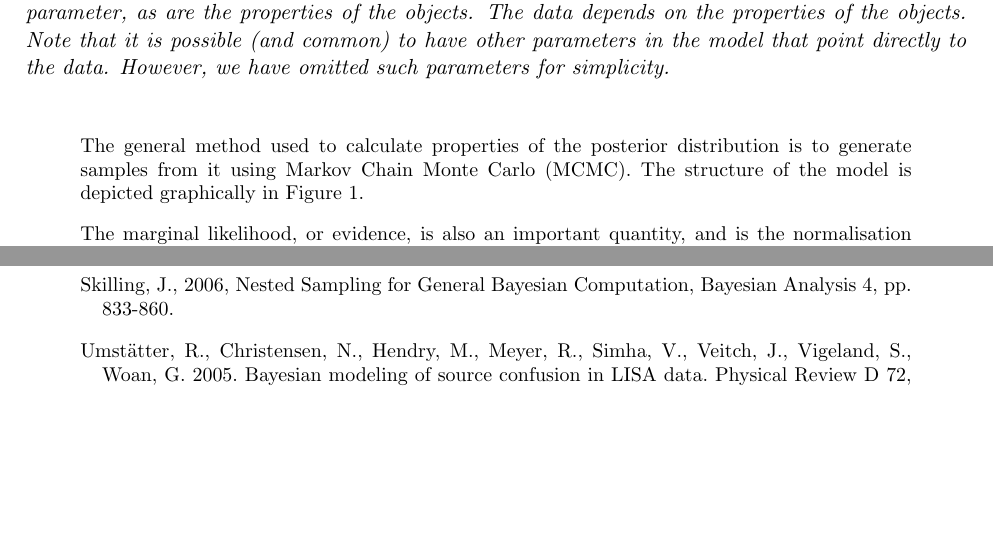
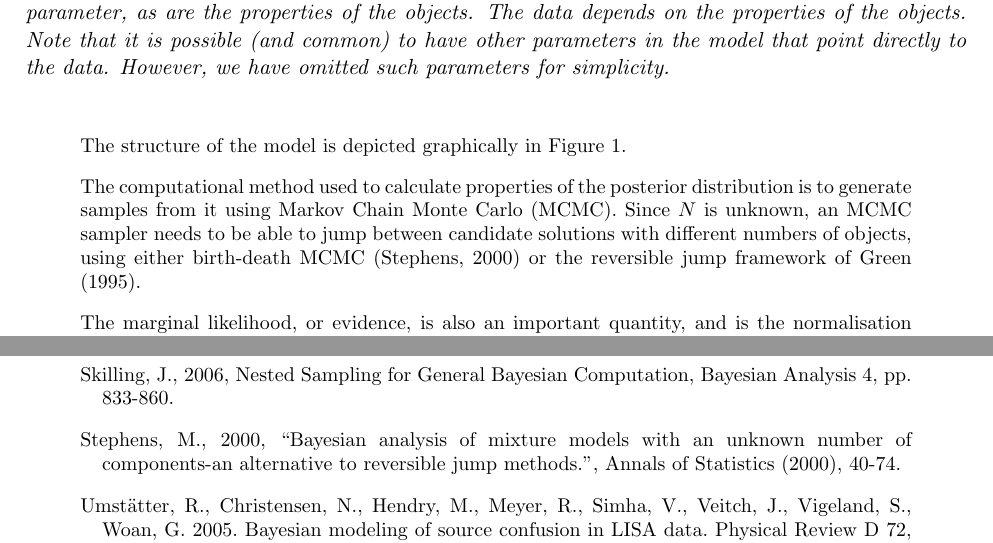
Before and after one commit to eggplantbren/RJObject, a LaTeX document (Documents/Paper/ms.tex): two parts of pages 2 and 11 of 11, joined at a grey line, cut so that both start at the same text, the shorter picture padded with empty space. Compiled offline with pdfLaTeX.

Commit message:
Going through paper, added Stephens reference

```diff
--- a/Documents/Paper/ms.tex
+++ b/Documents/Paper/ms.tex
@@ -65,9 +65,13 @@ p(N, \hyperparams, \{\xx_i\} | \mathcal{D}) \propto
 p(N, \hyperparams, \{\xx_i\})
 p(\mathcal{D} | N, \hyperparams, \{\xx_i\})\label{eq:bayes}
 \end{eqnarray}
-The general method used to calculate properties of the posterior distribution
-is to generate samples from it using Markov Chain Monte Carlo (MCMC). The
-structure of the model is depicted graphically in Figure~\ref{fig:pgm}.
+The structure of the model is depicted graphically in Figure~\ref{fig:pgm}.
+
+The computational method used to calculate properties of the posterior distribution
+is to generate samples from it using Markov Chain Monte Carlo (MCMC). Since
+$N$ is unknown, an MCMC sampler needs to be able to jump between candidate
+solutions with different numbers of objects, using either birth-death MCMC
+\citep{birthdeath} or the reversible jump framework of \citet{rjmcmc}.
 
 The marginal likelihood, or evidence, is also an important quantity, and is
 the normalisation constant of the posterior given in Equation~\ref{eq:bayes}:
@@ -584,6 +588,8 @@ and Bayesian Methods, Kluwer Academic Publishers, Dordrecht/Boston/London p.14
 
 \bibitem[\protect\citeauthoryear{Skilling}{2006}]{skilling} Skilling, J., 2006, Nested Sampling for General Bayesian Computation, Bayesian Analysis 4, pp. 833-860.
 
+\bibitem[Stephens(2000)]{birthdeath} Stephens, M., 2000, ``Bayesian analysis of mixture models with an unknown number of components-an alternative to reversible jump methods.'', Annals of Statistics (2000), 40-74.
+
 \bibitem[Umst{\"a}tter et al.(2005)]{2005PhRvD..72b2001U} Umst{\"a}tter,
 R., Christensen, N., Hendry, M., Meyer, R., Simha, V., Veitch, J.,
 Vigeland, S., Woan, G.\ 2005.\ Bayesian modeling of source confusion in
```
Also changed, not shown: Documents/Paper/ms.tex (10 more changed lines).
